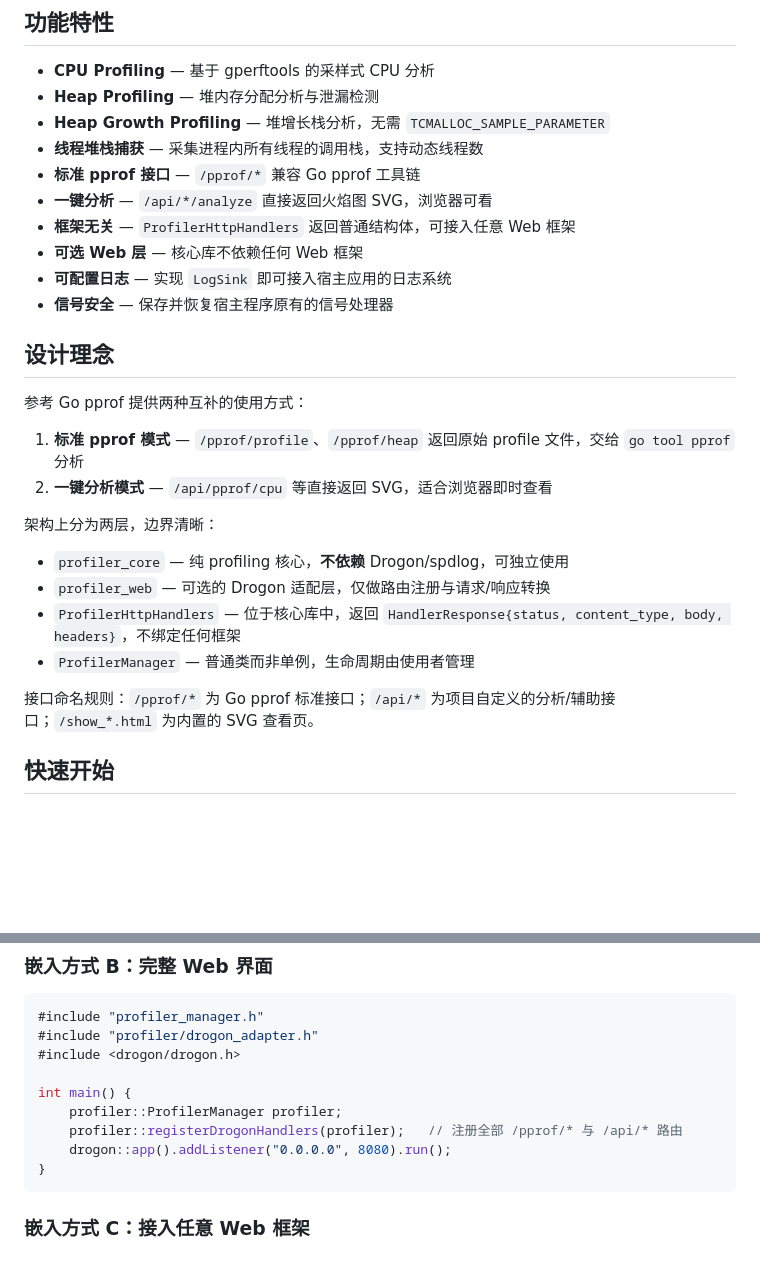
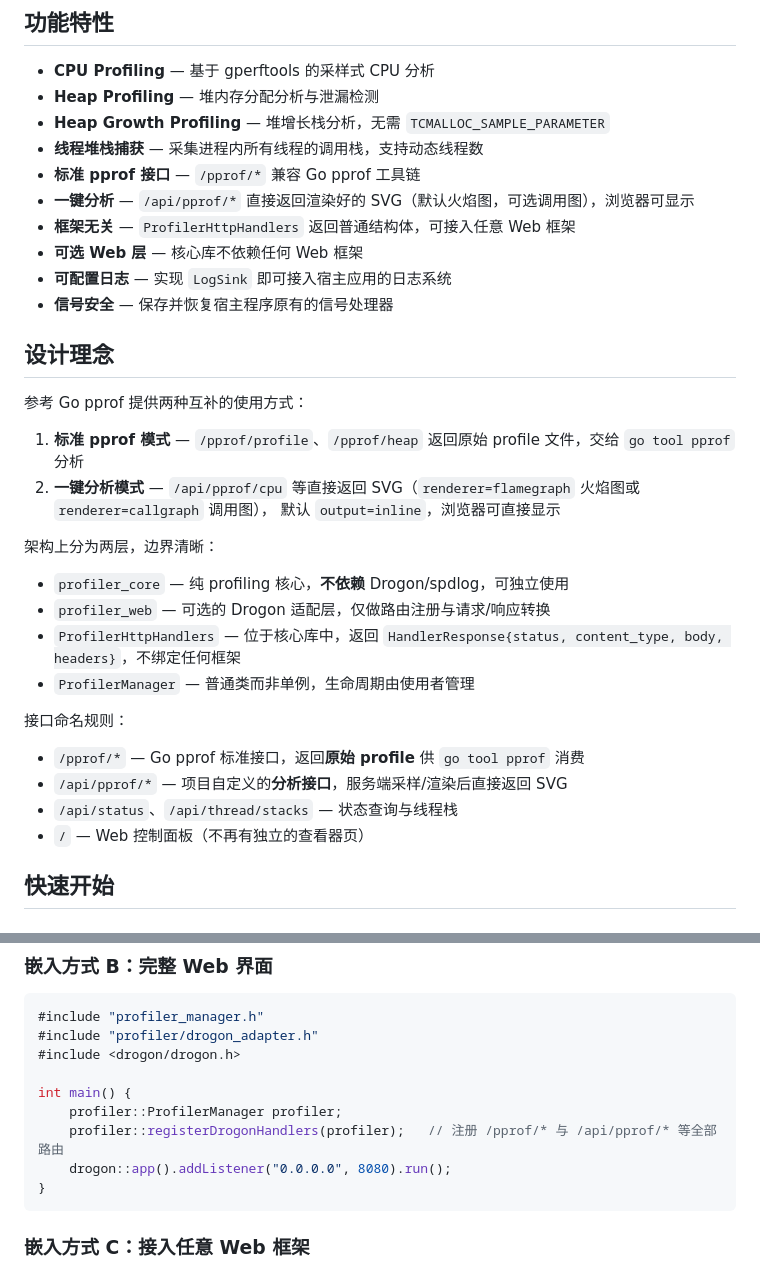
Before and after one commit to IronsDu/cpp-remote-profiler, a Markdown page: README.md, 2 parts joined by grey strips. Rendered like a GitHub page; blank space fills up the shorter version.

````diff
--- a/README.md
+++ b/README.md
@@ -28,7 +28,7 @@
 - **Heap Growth Profiling** — 堆增长栈分析，无需 `TCMALLOC_SAMPLE_PARAMETER`
 - **线程堆栈捕获** — 采集进程内所有线程的调用栈，支持动态线程数
 - **标准 pprof 接口** — `/pprof/*` 兼容 Go pprof 工具链
-- **一键分析** — `/api/*/analyze` 直接返回火焰图 SVG，浏览器可看
+- **一键分析** — `/api/pprof/*` 直接返回渲染好的 SVG（默认火焰图，可选调用图），浏览器可显示
 - **框架无关** — `ProfilerHttpHandlers` 返回普通结构体，可接入任意 Web 框架
 - **可选 Web 层** — 核心库不依赖任何 Web 框架
 - **可配置日志** — 实现 `LogSink` 即可接入宿主应用的日志系统
@@ -39,7 +39,8 @@
 参考 Go pprof 提供两种互补的使用方式：
 
 1. **标准 pprof 模式** — `/pprof/profile`、`/pprof/heap` 返回原始 profile 文件，交给 `go tool pprof` 分析
-2. **一键分析模式** — `/api/pprof/cpu` 等直接返回 SVG，适合浏览器即时查看
+2. **一键分析模式** — `/api/pprof/cpu` 等直接返回 SVG（`renderer=flamegraph` 火焰图或 `renderer=callgraph` 调用图），
+   默认 `output=inline`，浏览器可直接显示
 
 架构上分为两层，边界清晰：
 
@@ -48,7 +49,12 @@
 - `ProfilerHttpHandlers` — 位于核心库中，返回 `HandlerResponse{status, content_type, body, headers}`，不绑定任何框架
 - `ProfilerManager` — 普通类而非单例，生命周期由使用者管理
 
-接口命名规则：`/pprof/*` 为 Go pprof 标准接口；`/api/*` 为项目自定义的分析/辅助接口；`/show_*.html` 为内置的 SVG 查看页。
+接口命名规则：
+
+- `/pprof/*` — Go pprof 标准接口，返回**原始 profile** 供 `go tool pprof` 消费
+- `/api/pprof/*` — 项目自定义的**分析接口**，服务端采样/渲染后直接返回 SVG
+- `/api/status`、`/api/thread/stacks` — 状态查询与线程栈
+- `/` — Web 控制面板（不再有独立的查看器页）
 
 ## 快速开始
 
@@ -263,7 +269,7 @@ int main() {
 
 int main() {
     profiler::ProfilerManager profiler;
-    profiler::registerDrogonHandlers(profiler);   // 注册全部 /pprof/* 与 /api/* 路由
+    profiler::registerDrogonHandlers(profiler);   // 注册 /pprof/* 与 /api/pprof/* 等全部路由
     drogon::app().addListener("0.0.0.0", 8080).run();
 }
 ```
````
Also changed, not shown: docs/user_guide/02_api_reference.md (+9 -4 lines), docs/user_guide/04_troubleshooting.md (+7 -3 lines).
